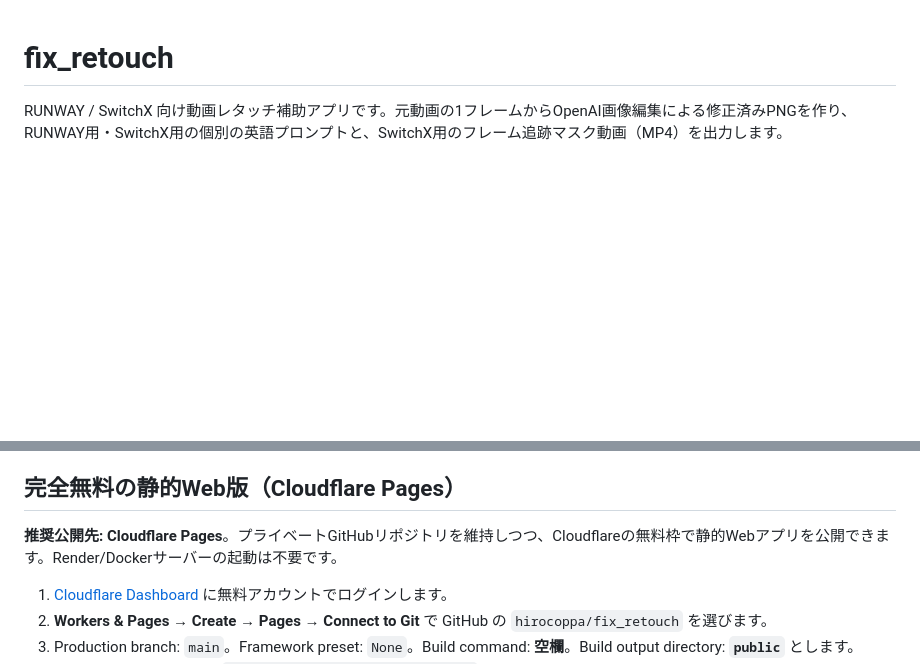
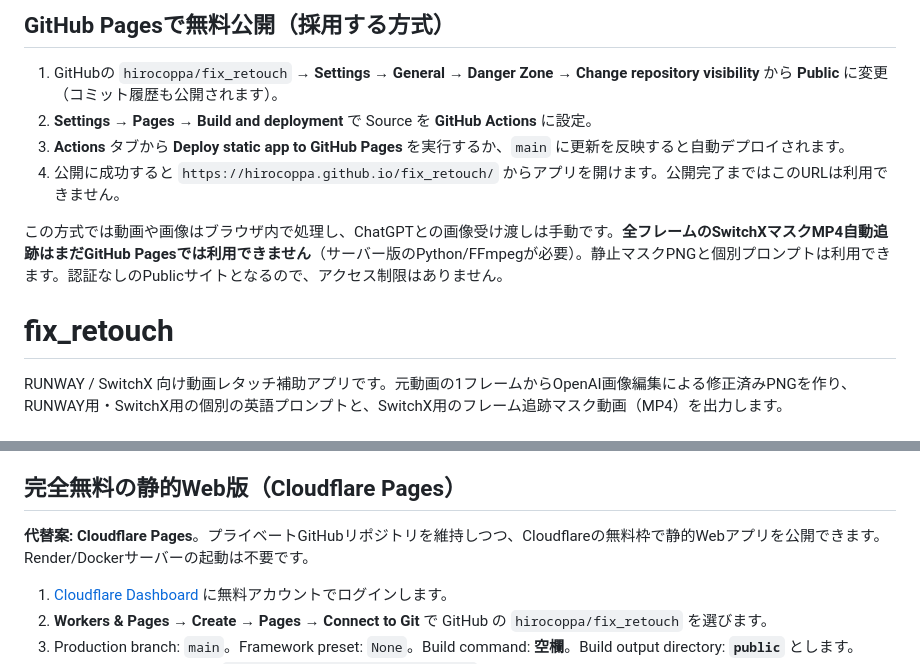
Before and after one commit to hirocoppa/fix_retouch, a Markdown page: README.md, 2 parts joined by grey strips. Rendered like a GitHub page; blank space fills up the shorter version.

Commit message:
Set GitHub Pages as primary no-cost publishing path

```diff
--- a/README.md
+++ b/README.md
@@ -1,3 +1,12 @@
+## GitHub Pagesで無料公開（採用する方式）
+
+1. GitHubの `hirocoppa/fix_retouch` → **Settings → General → Danger Zone → Change repository visibility** から **Public** に変更（コミット履歴も公開されます）。
+2. **Settings → Pages → Build and deployment** で Source を **GitHub Actions** に設定。
+3. **Actions** タブから **Deploy static app to GitHub Pages** を実行するか、`main` に更新を反映すると自動デプロイされます。
+4. 公開に成功すると `https://hirocoppa.github.io/fix_retouch/` からアプリを開けます。公開完了まではこのURLは利用できません。
+
+この方式では動画や画像はブラウザ内で処理し、ChatGPTとの画像受け渡しは手動です。**全フレームのSwitchXマスクMP4自動追跡はまだGitHub Pagesでは利用できません**（サーバー版のPython/FFmpegが必要）。静止マスクPNGと個別プロンプトは利用できます。認証なしのPublicサイトとなるので、アクセス制限はありません。
+
 # fix_retouch
 
 RUNWAY / SwitchX 向け動画レタッチ補助アプリです。元動画の1フレームからOpenAI画像編集による修正済みPNGを作り、RUNWAY用・SwitchX用の個別の英語プロンプトと、SwitchX用のフレーム追跡マスク動画（MP4）を出力します。
@@ -68,7 +77,7 @@ Renderの構成はFreeプラン（月額0円）です。OpenAI APIの画像編
 
 ## 完全無料の静的Web版（Cloudflare Pages）
 
-**推奨公開先: Cloudflare Pages**。プライベートGitHubリポジトリを維持しつつ、Cloudflareの無料枠で静的Webアプリを公開できます。Render/Dockerサーバーの起動は不要です。
+**代替案: Cloudflare Pages**。プライベートGitHubリポジトリを維持しつつ、Cloudflareの無料枠で静的Webアプリを公開できます。Render/Dockerサーバーの起動は不要です。
 
 1. [Cloudflare Dashboard](https://dash.cloudflare.com/) に無料アカウントでログインします。
 2. **Workers & Pages → Create → Pages → Connect to Git** で GitHub の `hirocoppa/fix_retouch` を選びます。
```
